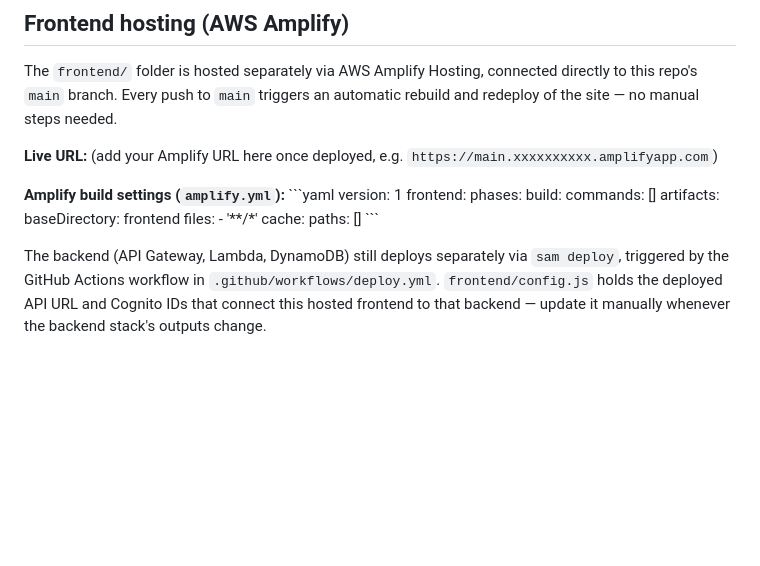
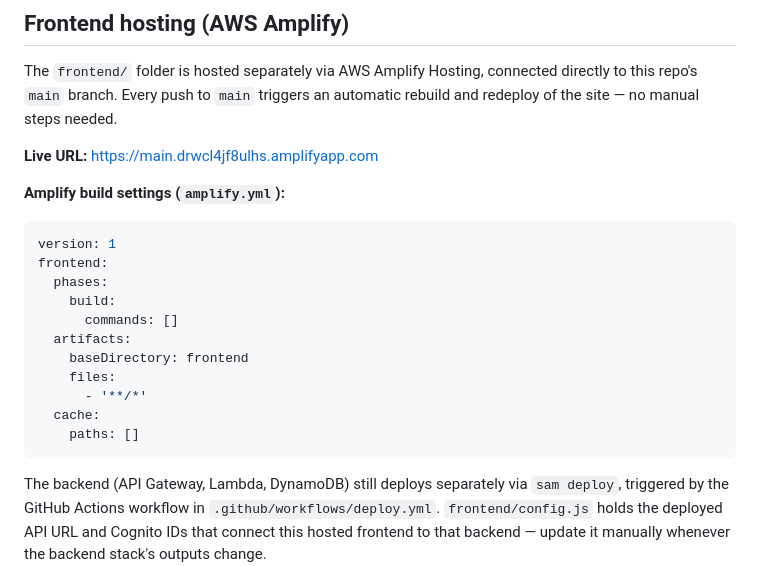
Before and after one commit to GraceIvylyn/HOME-IN-PRISON-EVENT-REGISTRATION-, a Markdown page: README.md, the part around one of its changes. GitHub-like rendering; blank space fills up the shorter version.

````diff
--- a/README.md
+++ b/README.md
@@ -358,10 +362,10 @@ Simplest path for a student project: AWS Console → Billing → Budgets →
 
 The `frontend/` folder is hosted separately via AWS Amplify Hosting, connected directly to this repo's `main` branch. Every push to `main` triggers an automatic rebuild and redeploy of the site — no manual steps needed.
 
-**Live URL:** (add your Amplify URL here once deployed, e.g. `https://main.xxxxxxxxxx.amplifyapp.com`)
+**Live URL:** https://main.drwcl4jf8ulhs.amplifyapp.com
 
 **Amplify build settings (`amplify.yml`):**
-\`\`\`yaml
+```yaml
 version: 1
 frontend:
   phases:
@@ -373,7 +377,7 @@ frontend:
       - '**/*'
   cache:
     paths: []
-\`\`\`
+```
 
 The backend (API Gateway, Lambda, DynamoDB) still deploys separately via `sam deploy`, triggered by the GitHub Actions workflow in `.github/workflows/deploy.yml`. `frontend/config.js` holds the deployed API URL and Cognito IDs that connect this hosted frontend to that backend — update it manually whenever the backend stack's outputs change.
 
````
Also changed, not shown: other parts of README.md (+113 -14 lines).
